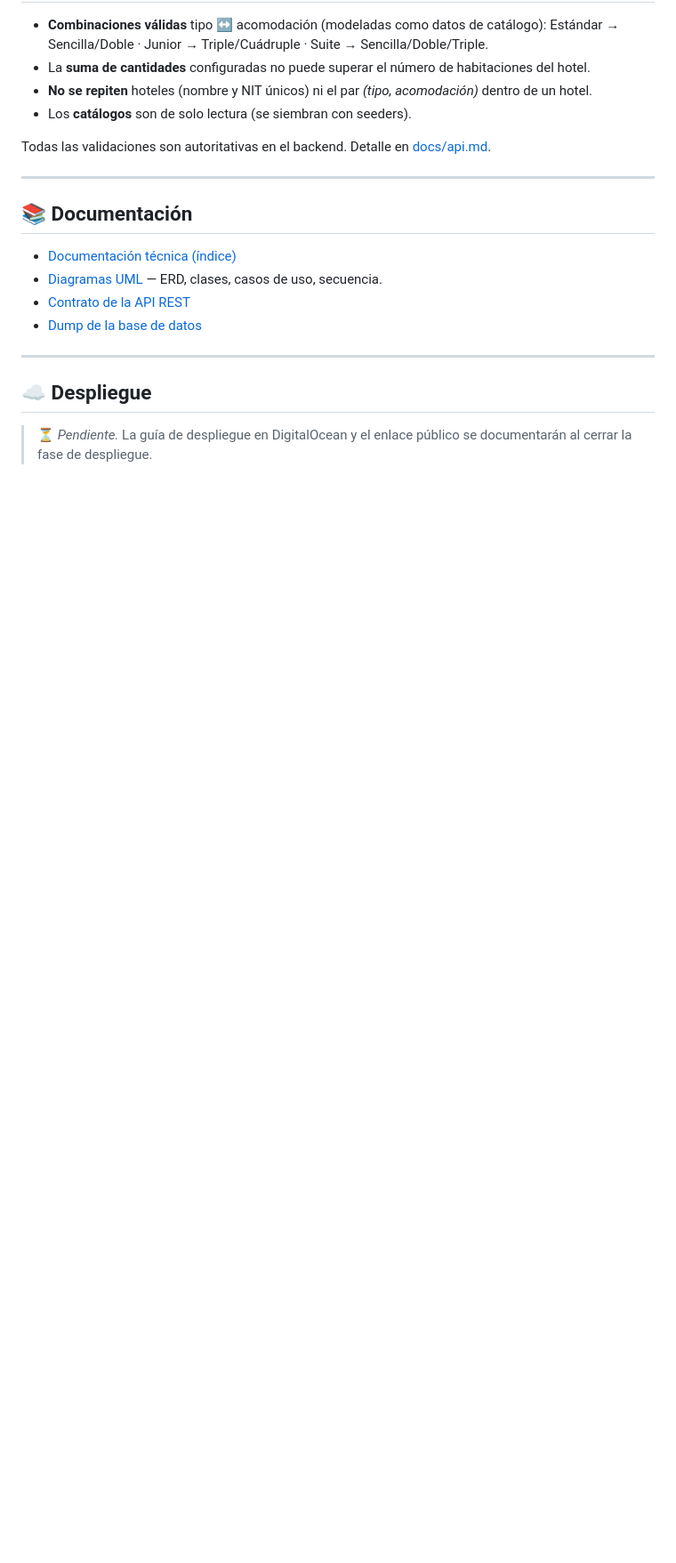
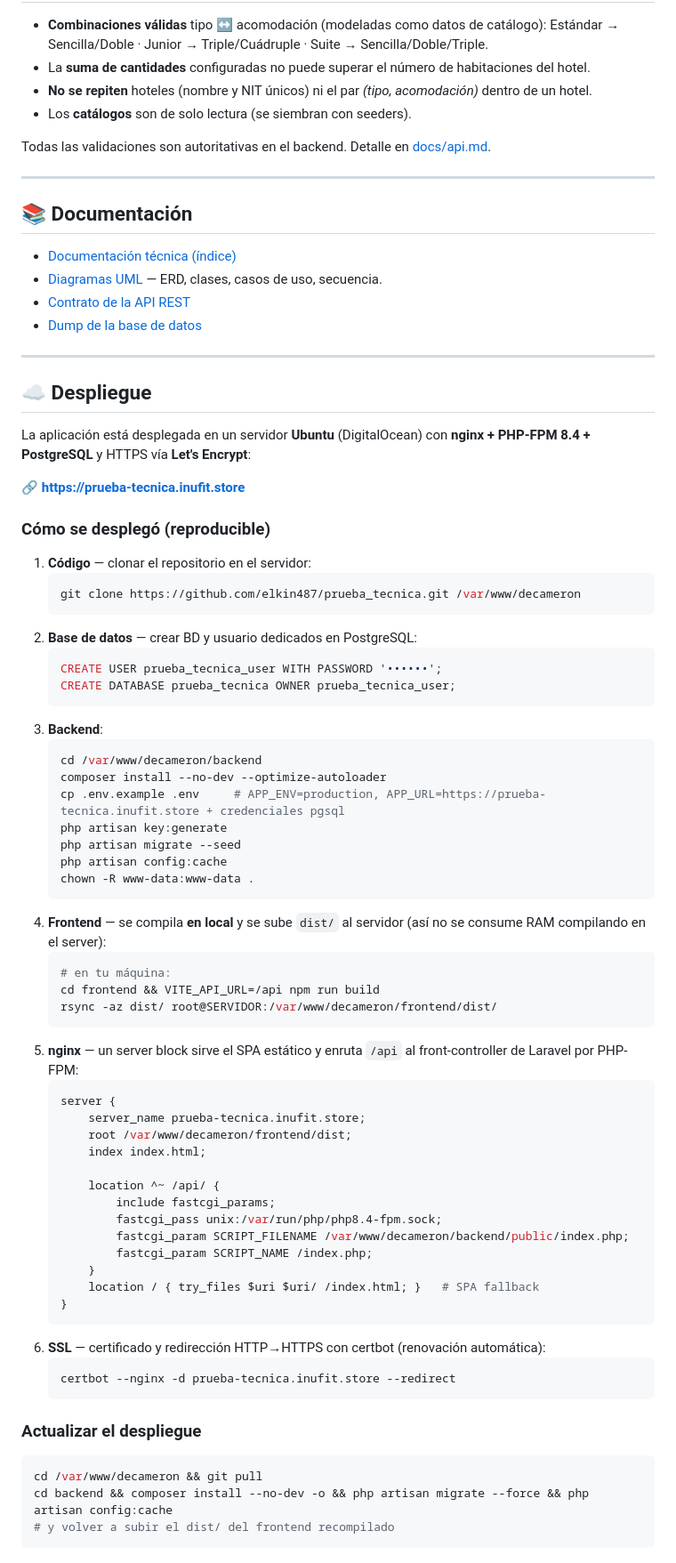
Before and after one commit to elkin487/prueba_tecnica, a Markdown page: README.md, the part around one of its changes. Shown at 89% size. Drawn GitHub-style; blank space fills up the shorter version.

Commit message:
docs: documenta el despliegue en producción y enlace público
- App desplegada en https://prueba-tecnica.inufit.store (Ubuntu + nginx + PHP-FPM 8.4 + PostgreSQL, SSL Let's Encrypt).
- Guía de despliegue reproducible: BD, backend, build local del frontend, server block nginx (SPA + /api) y certbot.
- Enlace público en la cabecera del README.

````diff
--- a/README.md
+++ b/README.md
@@ -195,5 +195,65 @@ Todas las validaciones son autoritativas en el backend. Detalle en
 
 ## ☁️ Despliegue
 
-> ⏳ _Pendiente._ La guía de despliegue en DigitalOcean y el enlace público se
-> documentarán al cerrar la fase de despliegue.
+La aplicación está desplegada en un servidor **Ubuntu** (DigitalOcean) con
+**nginx + PHP-FPM 8.4 + PostgreSQL** y HTTPS vía **Let's Encrypt**:
+
+🔗 **https://prueba-tecnica.inufit.store**
+
+### Cómo se desplegó (reproducible)
+
+1. **Código** — clonar el repositorio en el servidor:
+   ```bash
+   git clone https://github.com/elkin487/prueba_tecnica.git /var/www/decameron
+   ```
+2. **Base de datos** — crear BD y usuario dedicados en PostgreSQL:
+   ```sql
+   CREATE USER prueba_tecnica_user WITH PASSWORD '••••••';
+   CREATE DATABASE prueba_tecnica OWNER prueba_tecnica_user;
+   ```
+3. **Backend**:
+   ```bash
+   cd /var/www/decameron/backend
+   composer install --no-dev --optimize-autoloader
+   cp .env.example .env     # APP_ENV=production, APP_URL=https://prueba-tecnica.inufit.store + credenciales pgsql
+   php artisan key:generate
+   php artisan migrate --seed
+   php artisan config:cache
+   chown -R www-data:www-data .
+   ```
+4. **Frontend** — se compila **en local** y se sube `dist/` al servidor (así no se
+   consume RAM compilando en el server):
+   ```bash
+   # en tu máquina:
+   cd frontend && VITE_API_URL=/api npm run build
+   rsync -az dist/ root@SERVIDOR:/var/www/decameron/frontend/dist/
+   ```
+5. **nginx** — un server block sirve el SPA estático y enruta `/api` al
+   front-controller de Laravel por PHP-FPM:
+   ```nginx
+   server {
+       server_name prueba-tecnica.inufit.store;
+       root /var/www/decameron/frontend/dist;
+       index index.html;
+
+       location ^~ /api/ {
+           include fastcgi_params;
+           fastcgi_pass unix:/var/run/php/php8.4-fpm.sock;
+           fastcgi_param SCRIPT_FILENAME /var/www/decameron/backend/public/index.php;
+           fastcgi_param SCRIPT_NAME /index.php;
+       }
+       location / { try_files $uri $uri/ /index.html; }   # SPA fallback
+   }
+   ```
+6. **SSL** — certificado y redirección HTTP→HTTPS con certbot (renovación automática):
+   ```bash
+   certbot --nginx -d prueba-tecnica.inufit.store --redirect
+   ```
+
+### Actualizar el despliegue
+
+```bash
+cd /var/www/decameron && git pull
+cd backend && composer install --no-dev -o && php artisan migrate --force && php artisan config:cache
+# y volver a subir el dist/ del frontend recompilado
+```
````
Also changed, not shown: other parts of README.md (+1 -1 lines).
